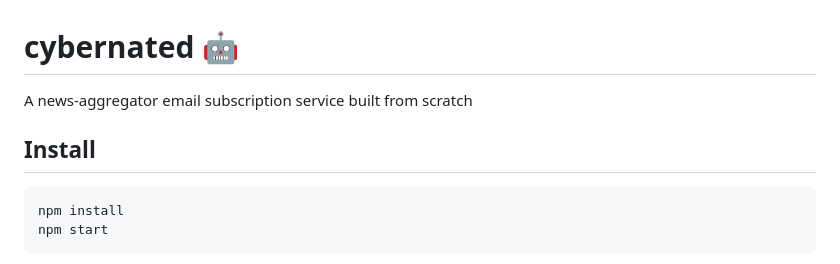
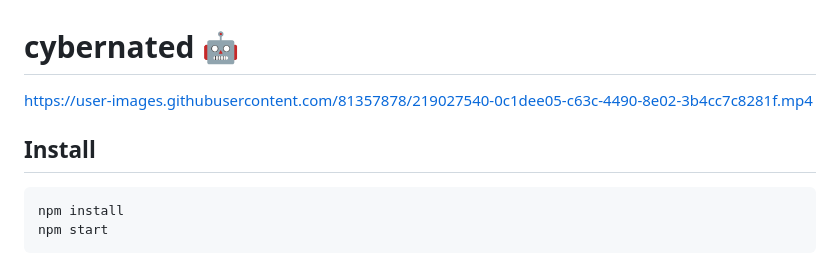
Before and after one commit to Aadv1k/cybernated, a Markdown page: README.md, the part around the change. Drawn GitHub-style.

````diff
--- a/README.md
+++ b/README.md
@@ -1,8 +1,12 @@
 # cybernated 🤖
 
-A news-aggregator email subscription service built from scratch
+https://user-images.githubusercontent.com/81357878/219027540-0c1dee05-c63c-4490-8e02-3b4cc7c8281f.mp4
 
 ## Install
+
+
+
+
 
 ```shell
 npm install
````
